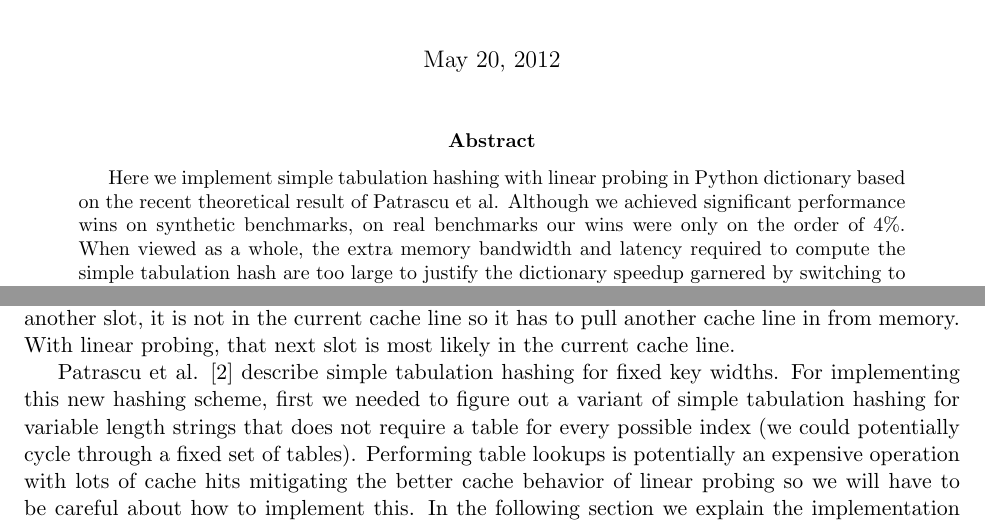
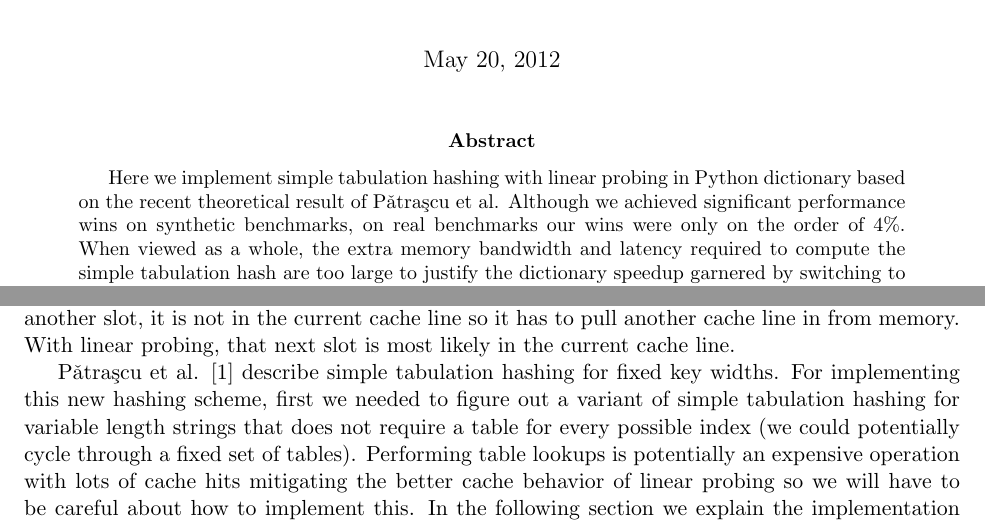
Before and after one commit to tageorgiou/cloakedsnake, a LaTeX paper (docs/paper.tex): two parts of pages 1 and 4 of 13, joined at a grey line, cut so that both start at the same text. Compiled offline with pdfLaTeX.

Commit message:
fixed patrascu citation

```diff
--- a/docs/paper.tex
+++ b/docs/paper.tex
@@ -20,7 +20,7 @@
 
 \begin{abstract}
 Here we implement simple tabulation hashing with linear probing in Python
-dictionary based on the recent theoretical result of Patrascu et al. Although
+dictionary based on the recent theoretical result of P\v{a}tra\c{s}cu et al. Although
 we achieved significant performance wins on synthetic benchmarks, on real
 benchmarks our wins were only on the order of 4\%.  When viewed as a whole, the
 extra memory bandwidth
@@ -173,7 +173,7 @@ entry is 12 bytes so when Python probes a dictionary slot, it pulls in at least
 probes another slot, it is not in the current cache line so it has to pull
 another cache line in from memory.  With linear probing, that next slot is most likely in the current cache line.
 
-Patrascu et al. [2] describe simple tabulation hashing for fixed key widths.  For implementing this new hashing scheme, first we needed to figure out a variant of simple tabulation hashing for variable length strings that does not require a table for every possible index (we could potentially cycle through a fixed set of tables).  Performing table lookups is potentially an expensive operation with lots of cache hits mitigating the better cache behavior of linear probing so we will have to be careful about how to implement this. In the following section we explain the implementation details of our approach to these problems.
+P\v{a}tra\c{s}cu et al. \cite{mihai} describe simple tabulation hashing for fixed key widths.  For implementing this new hashing scheme, first we needed to figure out a variant of simple tabulation hashing for variable length strings that does not require a table for every possible index (we could potentially cycle through a fixed set of tables).  Performing table lookups is potentially an expensive operation with lots of cache hits mitigating the better cache behavior of linear probing so we will have to be careful about how to implement this. In the following section we explain the implementation details of our approach to these problems.
 
 \subsection{Implementation Details}
 We modified the source code of CPython 2.7.3 to use simple tabulation hashing
```
